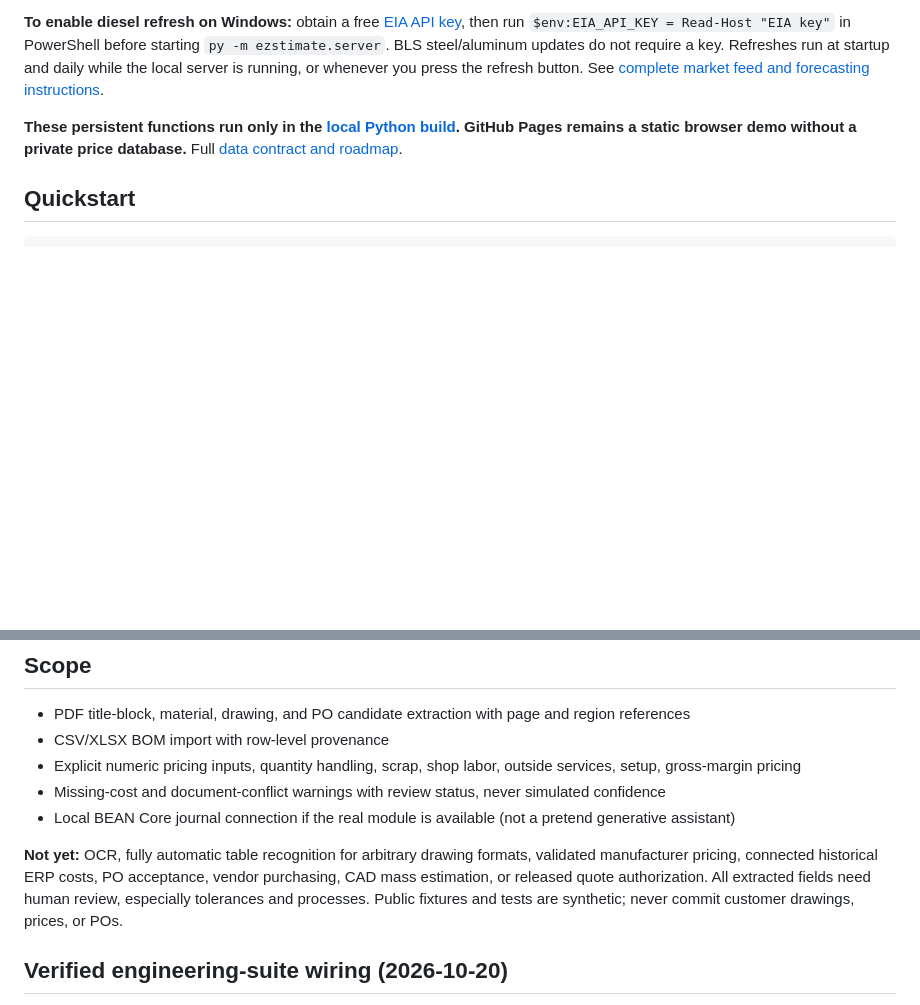
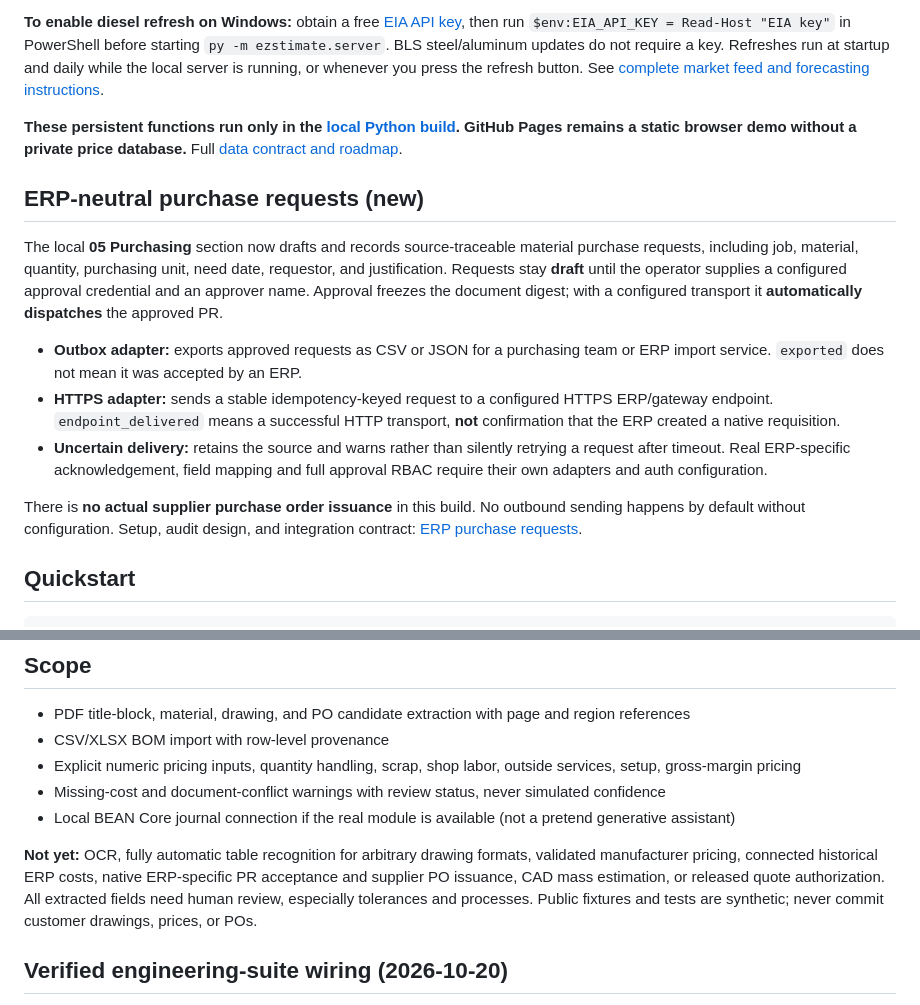
Before and after one commit to danieloculus0-bot/EZstimate, a Markdown page: README.md, 2 parts joined by grey strips. Drawn GitHub-style; blank space fills up the shorter version.

Commit message:
Document approved ERP-neutral purchase requests and truthful delivery statuses

````diff
--- a/README.md
+++ b/README.md
@@ -25,6 +25,16 @@ The old MID JobBOSS material-demand/shortage/need-date data is now supported by
 
 **These persistent functions run only in the [local Python build](#quickstart). GitHub Pages remains a static browser demo without a private price database.** Full [data contract and roadmap](docs/MATERIAL_INTELLIGENCE.md).
 
+## ERP-neutral purchase requests (new)
+
+The local **05 Purchasing** section now drafts and records source-traceable material purchase requests, including job, material, quantity, purchasing unit, need date, requestor, and justification. Requests stay **draft** until the operator supplies a configured approval credential and an approver name. Approval freezes the document digest; with a configured transport it **automatically dispatches** the approved PR.
+
+- **Outbox adapter:** exports approved requests as CSV or JSON for a purchasing team or ERP import service. `exported` does not mean it was accepted by an ERP.
+- **HTTPS adapter:** sends a stable idempotency-keyed request to a configured HTTPS ERP/gateway endpoint. `endpoint_delivered` means a successful HTTP transport, **not** confirmation that the ERP created a native requisition.
+- **Uncertain delivery:** retains the source and warns rather than silently retrying a request after timeout. Real ERP-specific acknowledgement, field mapping and full approval RBAC require their own adapters and auth configuration.
+
+There is **no actual supplier purchase order issuance** in this build. No outbound sending happens by default without configuration. Setup, audit design, and integration contract: [ERP purchase requests](docs/ERP_PURCHASE_REQUESTS.md).
+
 ## Quickstart
 
 ```bash
@@ -48,7 +58,7 @@ python -m unittest discover -s tests -v
 - Missing-cost and document-conflict warnings with review status, never simulated confidence
 - Local BEAN Core journal connection if the real module is available (not a pretend generative assistant)
 
-**Not yet:** OCR, fully automatic table recognition for arbitrary drawing formats, validated manufacturer pricing, connected historical ERP costs, PO acceptance, vendor purchasing, CAD mass estimation, or released quote authorization. All extracted fields need human review, especially tolerances and processes. Public fixtures and tests are synthetic; never commit customer drawings, prices, or POs.
+**Not yet:** OCR, fully automatic table recognition for arbitrary drawing formats, validated manufacturer pricing, connected historical ERP costs, native ERP-specific PR acceptance and supplier PO issuance, CAD mass estimation, or released quote authorization. All extracted fields need human review, especially tolerances and processes. Public fixtures and tests are synthetic; never commit customer drawings, prices, or POs.
 
 ## Verified engineering-suite wiring (2026-10-20)
 
````
